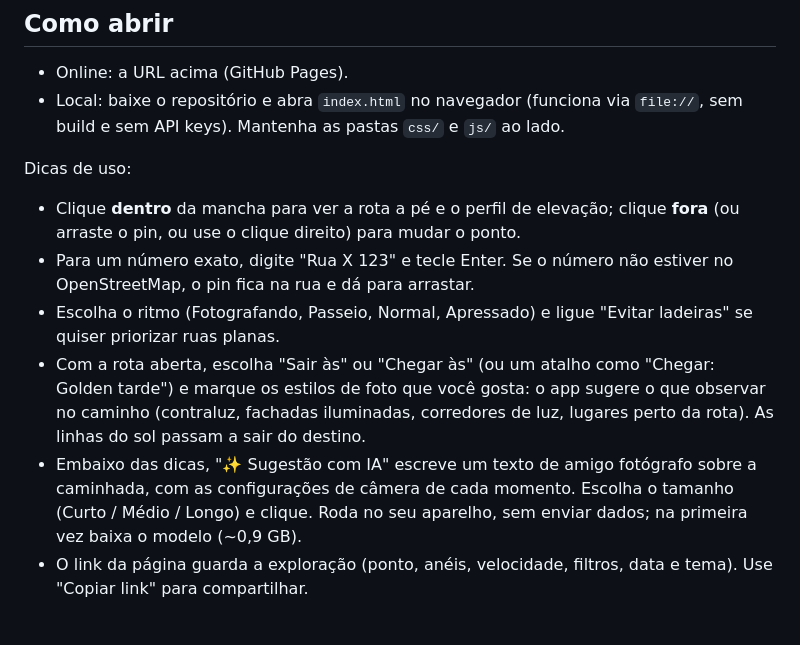
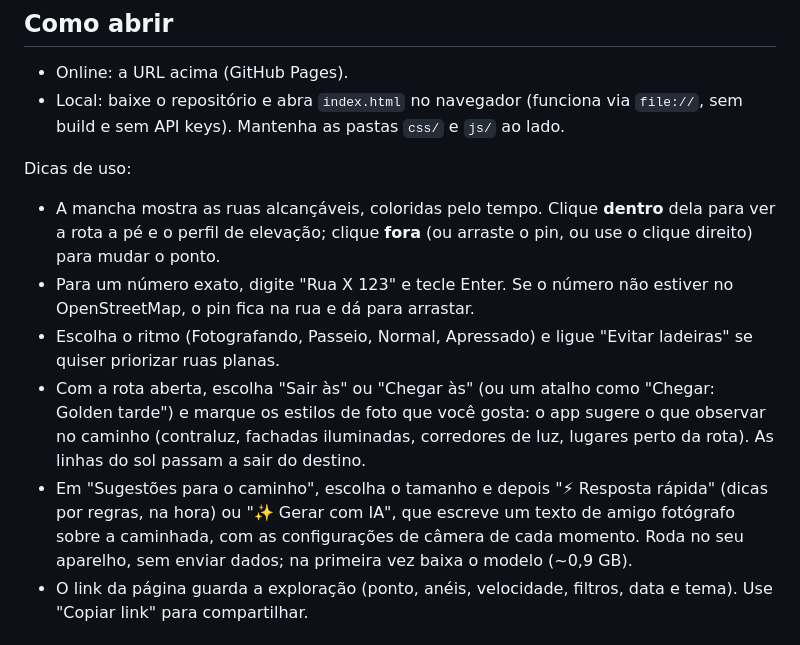
Before and after one commit to arthurmundim/isocronas-a-pe, a Markdown page: README.md, the part around the change. GitHub-like rendering.

```diff
--- a/README.md
+++ b/README.md
@@ -10,11 +10,11 @@ Exploração urbana a pé: busque um endereço, CEP ou lugar (ou clique no mapa)
 - Local: baixe o repositório e abra `index.html` no navegador (funciona via `file://`, sem build e sem API keys). Mantenha as pastas `css/` e `js/` ao lado.
 
 Dicas de uso:
-- Clique **dentro** da mancha para ver a rota a pé e o perfil de elevação; clique **fora** (ou arraste o pin, ou use o clique direito) para mudar o ponto.
+- A mancha mostra as ruas alcançáveis, coloridas pelo tempo. Clique **dentro** dela para ver a rota a pé e o perfil de elevação; clique **fora** (ou arraste o pin, ou use o clique direito) para mudar o ponto.
 - Para um número exato, digite "Rua X 123" e tecle Enter. Se o número não estiver no OpenStreetMap, o pin fica na rua e dá para arrastar.
 - Escolha o ritmo (Fotografando, Passeio, Normal, Apressado) e ligue "Evitar ladeiras" se quiser priorizar ruas planas.
 - Com a rota aberta, escolha "Sair às" ou "Chegar às" (ou um atalho como "Chegar: Golden tarde") e marque os estilos de foto que você gosta: o app sugere o que observar no caminho (contraluz, fachadas iluminadas, corredores de luz, lugares perto da rota). As linhas do sol passam a sair do destino.
-- Embaixo das dicas, "✨ Sugestão com IA" escreve um texto de amigo fotógrafo sobre a caminhada, com as configurações de câmera de cada momento. Escolha o tamanho (Curto / Médio / Longo) e clique. Roda no seu aparelho, sem enviar dados; na primeira vez baixa o modelo (~0,9 GB).
+- Em "Sugestões para o caminho", escolha o tamanho e depois "⚡ Resposta rápida" (dicas por regras, na hora) ou "✨ Gerar com IA", que escreve um texto de amigo fotógrafo sobre a caminhada, com as configurações de câmera de cada momento. Roda no seu aparelho, sem enviar dados; na primeira vez baixa o modelo (~0,9 GB).
 - O link da página guarda a exploração (ponto, anéis, velocidade, filtros, data e tema). Use "Copiar link" para compartilhar.
 
 ## APIs usadas
```
Also changed, not shown: CHANGELOG.md (+10 -0 lines), CLAUDE.md (+4 -1 lines).
